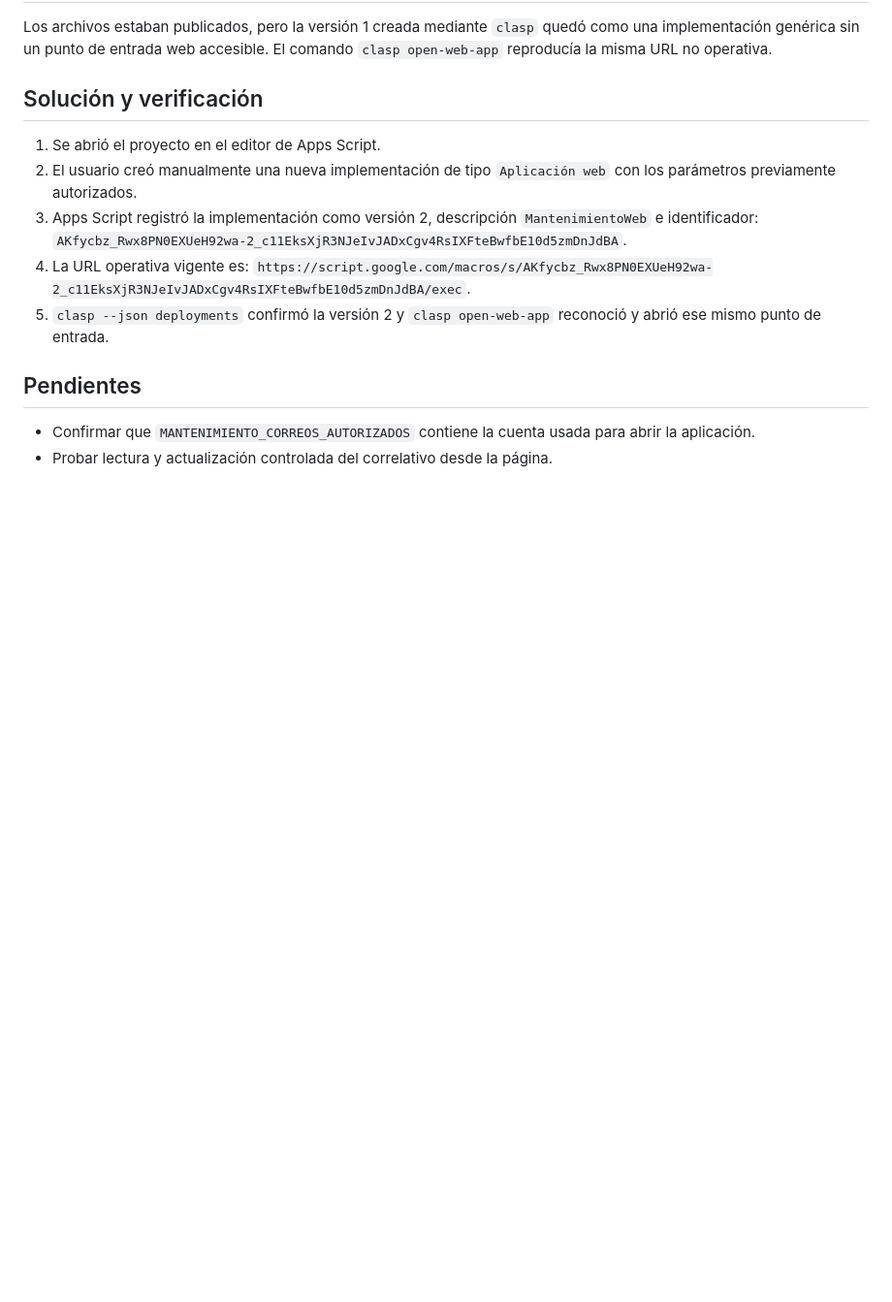
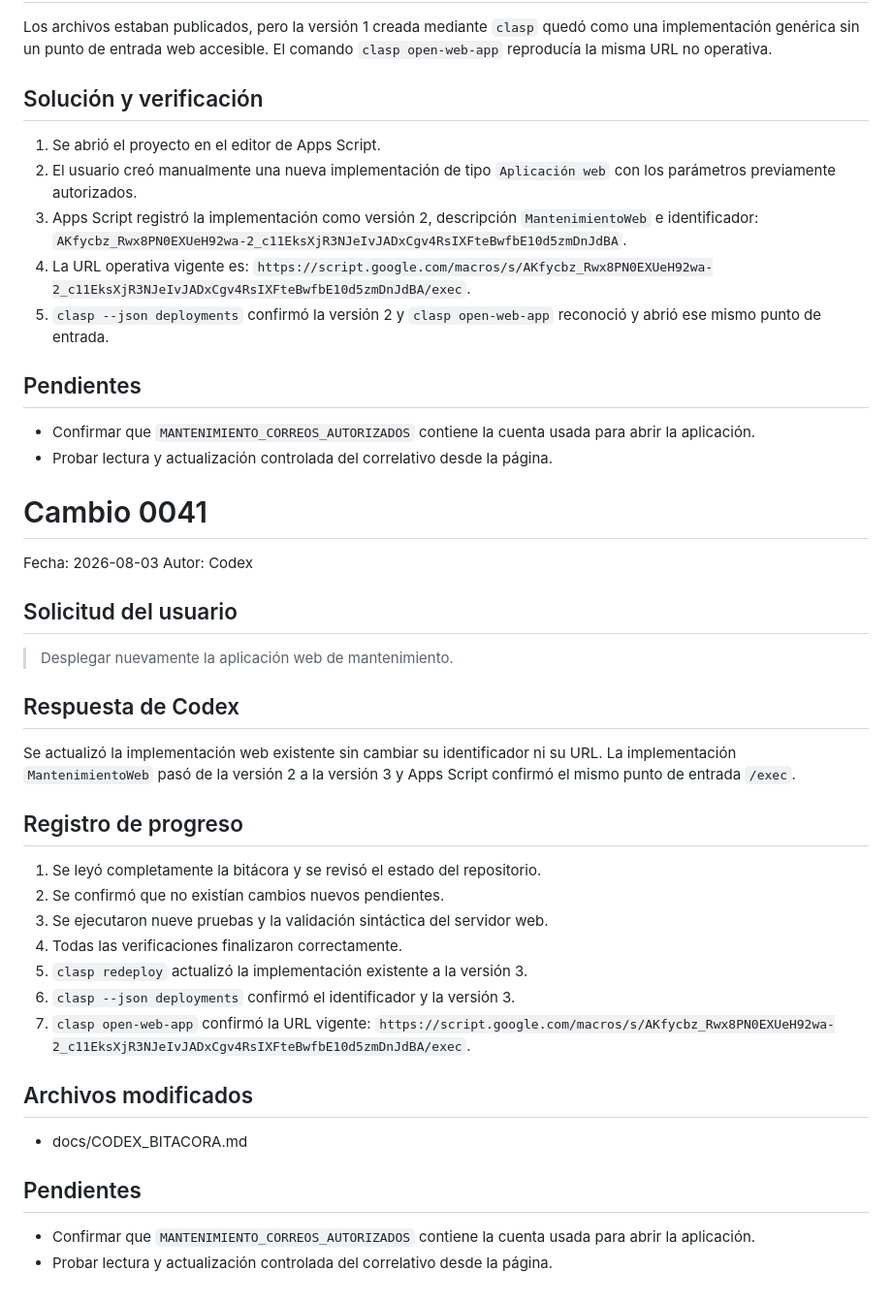
Before and after one commit to MOrrego15/ActasReunionIA, a Markdown page: docs/CODEX_BITACORA.md, the part around the change. Shown at 97% size. GitHub-like rendering; blank space fills up the shorter version.

Commit message:
docs: registrar despliegue web version 3

```diff
--- a/docs/CODEX_BITACORA.md
+++ b/docs/CODEX_BITACORA.md
@@ -3227,3 +3227,38 @@ El comando `clasp open-web-app` reproducía la misma URL no operativa.
 - Confirmar que `MANTENIMIENTO_CORREOS_AUTORIZADOS` contiene la cuenta usada
   para abrir la aplicación.
 - Probar lectura y actualización controlada del correlativo desde la página.
+
+# Cambio 0041
+Fecha: 2026-08-03
+Autor: Codex
+
+## Solicitud del usuario
+
+> Desplegar nuevamente la aplicación web de mantenimiento.
+
+## Respuesta de Codex
+
+Se actualizó la implementación web existente sin cambiar su identificador ni
+su URL. La implementación `MantenimientoWeb` pasó de la versión 2 a la versión
+3 y Apps Script confirmó el mismo punto de entrada `/exec`.
+
+## Registro de progreso
+
+1. Se leyó completamente la bitácora y se revisó el estado del repositorio.
+2. Se confirmó que no existían cambios nuevos pendientes.
+3. Se ejecutaron nueve pruebas y la validación sintáctica del servidor web.
+4. Todas las verificaciones finalizaron correctamente.
+5. `clasp redeploy` actualizó la implementación existente a la versión 3.
+6. `clasp --json deployments` confirmó el identificador y la versión 3.
+7. `clasp open-web-app` confirmó la URL vigente:
+   `https://script.google.com/macros/s/AKfycbz_Rwx8PN0EXUeH92wa-2_c11EksXjR3NJeIvJADxCgv4RsIXFteBwfbE10d5zmDnJdBA/exec`.
+
+## Archivos modificados
+
+- docs/CODEX_BITACORA.md
+
+## Pendientes
+
+- Confirmar que `MANTENIMIENTO_CORREOS_AUTORIZADOS` contiene la cuenta usada
+  para abrir la aplicación.
+- Probar lectura y actualización controlada del correlativo desde la página.
```
